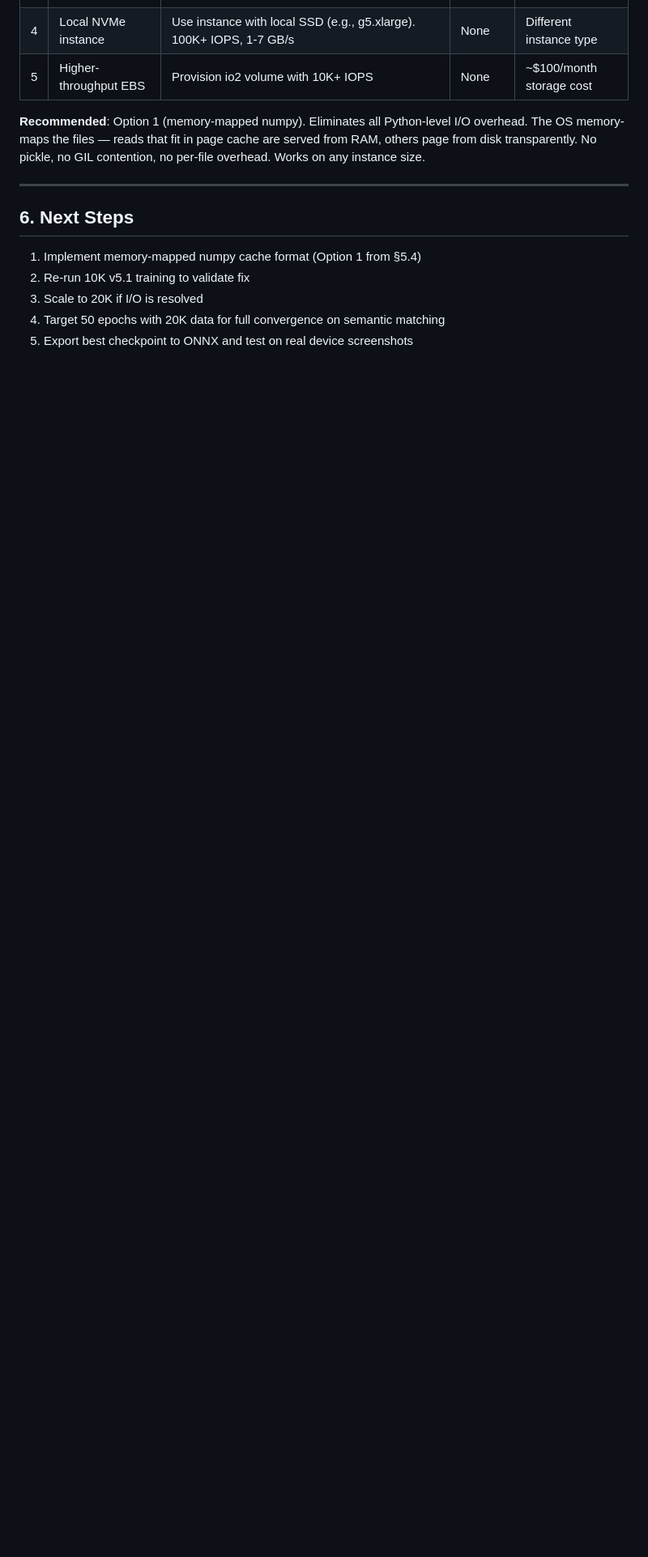
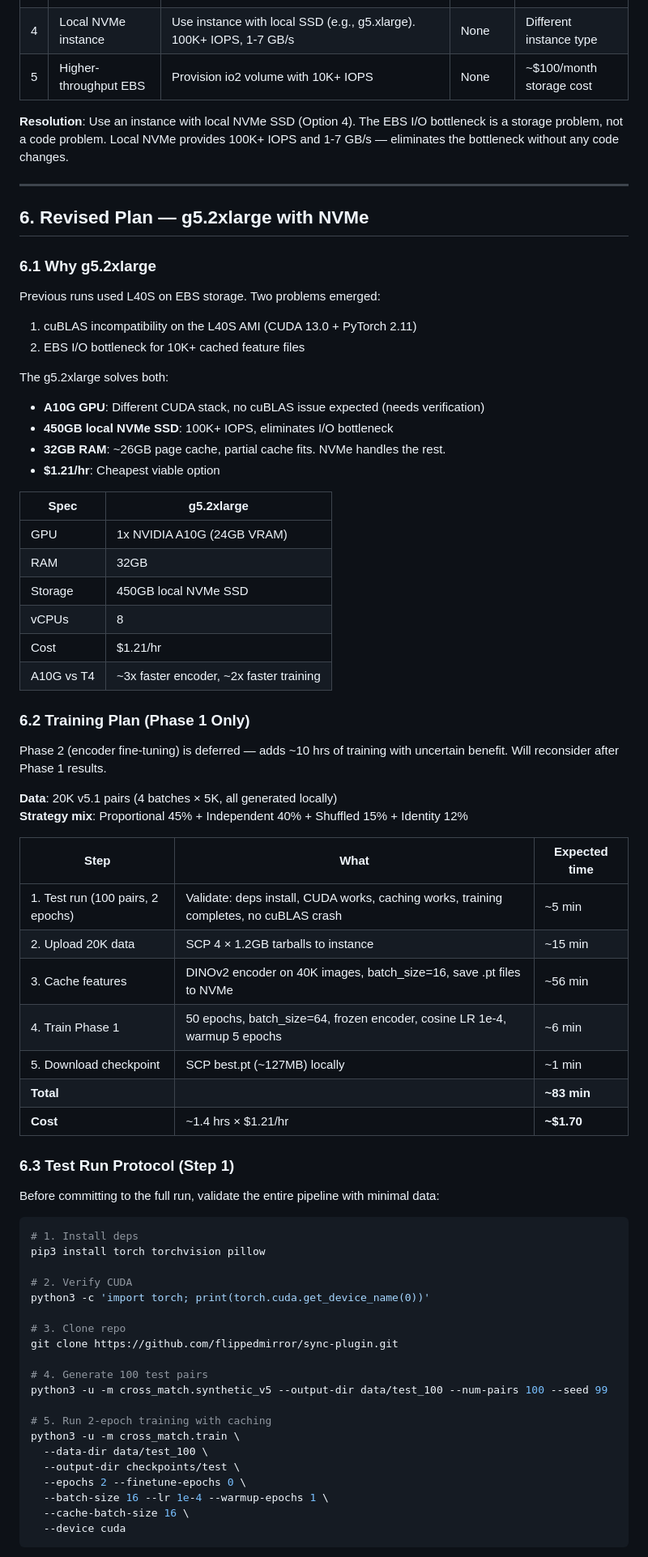
Before and after one commit to flippedmirror/sync-plugin, a Markdown page: cross_match/TRAINING_V5.md, the part around one of its changes. Shown at 81% size. GitHub-like rendering; blank space fills up the shorter version.

Commit message:
Revised training plan: g5.2xlarge with NVMe, test-first approach, Phase 1 only
Replaced speculative optimizations with practical plan based on learnings:
- g5.2xlarge (A10G + NVMe) instead of L40S + EBS
- Mandatory test run (100 pairs, 2 epochs) before full training
- Phase 2 deferred until Phase 1 results evaluated
- Conservative accuracy targets for v5.1 semantic matching
- Clear decision points for next steps
- Full local checkpoint/data inventory

Co-Authored-By: Claude Opus 4.6 (1M context) <noreply@anthropic.com>

````diff
--- a/cross_match/TRAINING_V5.md
+++ b/cross_match/TRAINING_V5.md
@@ -210,14 +210,74 @@ L40S at ~$1.00-1.50/hr on-demand → **~$1.50 total**
 | 4 | Local NVMe instance | Use instance with local SSD (e.g., g5.xlarge). 100K+ IOPS, 1-7 GB/s | None | Different instance type |
 | 5 | Higher-throughput EBS | Provision io2 volume with 10K+ IOPS | None | ~$100/month storage cost |
 
-**Recommended**: Option 1 (memory-mapped numpy). Eliminates all Python-level I/O overhead. The OS memory-maps the files — reads that fit in page cache are served from RAM, others page from disk transparently. No pickle, no GIL contention, no per-file overhead. Works on any instance size.
+**Resolution**: Use an instance with local NVMe SSD (Option 4). The EBS I/O bottleneck is a storage problem, not a code problem. Local NVMe provides 100K+ IOPS and 1-7 GB/s — eliminates the bottleneck without any code changes.
 
 ---
 
-## 6. Next Steps
+## 6. Revised Plan — g5.2xlarge with NVMe
 
-1. Implement memory-mapped numpy cache format (Option 1 from §5.4)
-2. Re-run 10K v5.1 training to validate fix
-3. Scale to 20K if I/O is resolved
-4. Target 50 epochs with 20K data for full convergence on semantic matching
-5. Export best checkpoint to ONNX and test on real device screenshots
+### 6.1 Why g5.2xlarge
+
+Previous runs used L40S on EBS storage. Two problems emerged:
+1. cuBLAS incompatibility on the L40S AMI (CUDA 13.0 + PyTorch 2.11)
+2. EBS I/O bottleneck for 10K+ cached feature files
+
+The g5.2xlarge solves both:
+- **A10G GPU**: Different CUDA stack, no cuBLAS issue expected (needs verification)
+- **450GB local NVMe SSD**: 100K+ IOPS, eliminates I/O bottleneck
+- **32GB RAM**: ~26GB page cache, partial cache fits. NVMe handles the rest.
+- **$1.21/hr**: Cheapest viable option
+
+| Spec | g5.2xlarge |
+|---|---|
+| GPU | 1x NVIDIA A10G (24GB VRAM) |
+| RAM | 32GB |
+| Storage | 450GB local NVMe SSD |
+| vCPUs | 8 |
+| Cost | $1.21/hr |
+| A10G vs T4 | ~3x faster encoder, ~2x faster training |
+
+### 6.2 Training Plan (Phase 1 Only)
+
+Phase 2 (encoder fine-tuning) is deferred — adds ~10 hrs of training with uncertain benefit. Will reconsider after Phase 1 results.
+
+**Data**: 20K v5.1 pairs (4 batches × 5K, all generated locally)
+**Strategy mix**: Proportional 45% + Independent 40% + Shuffled 15% + Identity 12%
+
+| Step | What | Expected time |
+|---|---|---|
+| 1. Test run (100 pairs, 2 epochs) | Validate: deps install, CUDA works, caching works, training completes, no cuBLAS crash | ~5 min |
+| 2. Upload 20K data | SCP 4 × 1.2GB tarballs to instance | ~15 min |
+| 3. Cache features | DINOv2 encoder on 40K images, batch_size=16, save .pt files to NVMe | ~56 min |
+| 4. Train Phase 1 | 50 epochs, batch_size=64, frozen encoder, cosine LR 1e-4, warmup 5 epochs | ~6 min |
+| 5. Download checkpoint | SCP best.pt (~127MB) locally | ~1 min |
+| **Total** | | **~83 min** |
+| **Cost** | ~1.4 hrs × $1.21/hr | **~$1.70** |
+
+### 6.3 Test Run Protocol (Step 1)
+
+Before committing to the full run, validate the entire pipeline with minimal data:
+
+```bash
+# 1. Install deps
+pip3 install torch torchvision pillow
+
+# 2. Verify CUDA
+python3 -c 'import torch; print(torch.cuda.get_device_name(0))'
+
+# 3. Clone repo
+git clone https://github.com/flippedmirror/sync-plugin.git
+
+# 4. Generate 100 test pairs
+python3 -u -m cross_match.synthetic_v5 --output-dir data/test_100 --num-pairs 100 --seed 99
+
+# 5. Run 2-epoch training with caching
+python3 -u -m cross_match.train \
+  --data-dir data/test_100 \
+  --output-dir checkpoints/test \
+  --epochs 2 --finetune-epochs 0 \
+  --batch-size 16 --lr 1e-4 --warmup-epochs 1 \
+  --cache-batch-size 16 \
+  --device cuda
+```
+
````
Also changed, not shown: other parts of cross_match/TRAINING_V5.md (+40 -0 lines).
